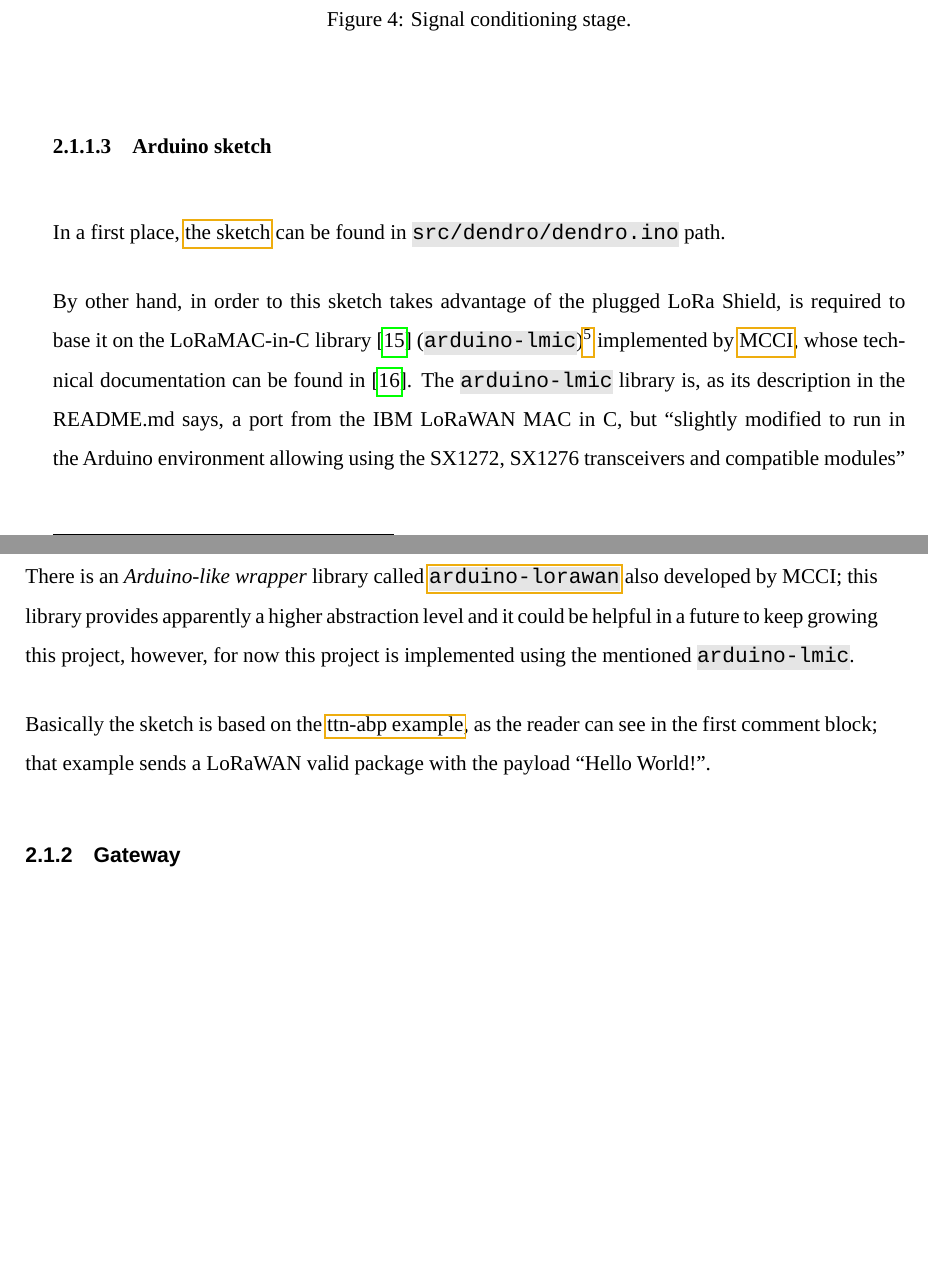
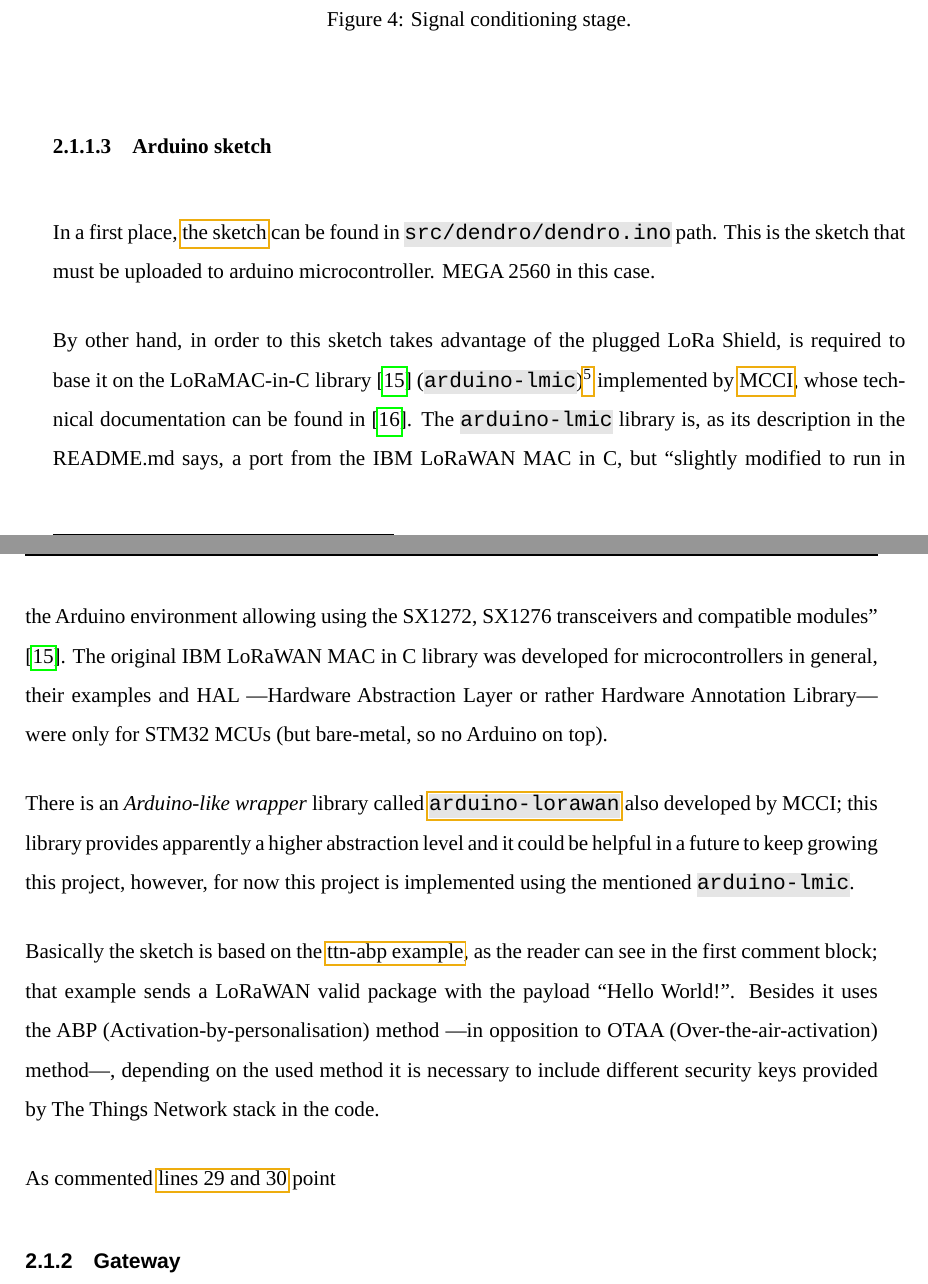
Before and after one commit to jfernandz/lora-arduino-dendrometer, a LaTeX document (docs/LaTex/Paper.tex): two parts of pages 13 and 14 of 24, joined at a grey line, cut so that both start at the same text, the shorter picture padded with empty space. Compiled offline with LuaLaTeX; a missing font is replaced by an installed copy or a similar font.

Commit message:
Completes docs

```diff
--- a/docs/LaTex/Paper.tex
+++ b/docs/LaTex/Paper.tex
@@ -611,13 +611,15 @@ This stage is focused on improve the signal acquisition, according to this poten
 \end{figure}
 
 \subsubsubsection{Arduino sketch}
-In a first place, \href{https://github.com/WyRe/lora-arduino-dendrometer/blob/master/src/arduino/dendro/dendro.ino}{the sketch} can be found in \cmd{src/dendro/dendro.ino} path.
+In a first place, \href{https://github.com/WyRe/lora-arduino-dendrometer/blob/master/src/arduino/dendro/dendro.ino}{the sketch} can be found in \cmd{src/dendro/dendro.ino} path. This is the sketch that must be uploaded to arduino microcontroller. MEGA 2560 in this case.
 
-By other hand, in order to this sketch takes advantage of the plugged LoRa Shield, is required to base it on the LoRaMAC-in-C library \cite{MCCI_lmic} (\cmd{arduino-lmic})\footnote{Dragino has a \href{https://github.com/dragino/arduino-lmic}{fork of this library} but has been considered less upgraded than the MCCI version, which is a fork itself from the first port of LMIC library by \href{https://github.com/matthijskooijman}{Matthijs Kooijman}.} implemented by \href{https://mcci.com/}{MCCI}, whose technical documentation can be found in \cite{MCCI_lmic_docs}. The \cmd{arduino-lmic} library is, as its description in the README.md says, a port from the IBM LoRaWAN MAC in C, but \enquote{slightly modified to run in the Arduino environment allowing using the SX1272, SX1276 transceivers and compatible modules} \cite{MCCI_lmic}.
+By other hand, in order to this sketch takes advantage of the plugged LoRa Shield, is required to base it on the LoRaMAC-in-C library \cite{MCCI_lmic} (\cmd{arduino-lmic})\footnote{Dragino has a \href{https://github.com/dragino/arduino-lmic}{fork of this library} but has been considered less upgraded than the MCCI version, which is a fork itself from the first port of LMIC library by \href{https://github.com/matthijskooijman}{Matthijs Kooijman}.} implemented by \href{https://mcci.com/}{MCCI}, whose technical documentation can be found in \cite{MCCI_lmic_docs}. The \cmd{arduino-lmic} library is, as its description in the README.md says, a port from the IBM LoRaWAN MAC in C, but \enquote{slightly modified to run in the Arduino environment allowing using the SX1272, SX1276 transceivers and compatible modules} \cite{MCCI_lmic}. The original IBM LoRaWAN MAC in C library was developed for microcontrollers in general, their examples and HAL ---Hardware Abstraction Layer or rather Hardware Annotation Library--- were only for STM32 MCUs (but bare-metal, so no Arduino on top).
 
 There is an \textit{Arduino-like wrapper} library called \href{https://github.com/mcci-catena/arduino-lorawan}{\cmd{arduino-lorawan}} also developed by MCCI; this library provides apparently a higher abstraction level and it could be helpful in a future to keep growing this project, however, for now this project is implemented using the mentioned \cmd{arduino-lmic}.
 
-Basically the sketch is based on the \href{https://github.com/mcci-catena/arduino-lmic/blob/master/examples/ttn-abp/ttn-abp.ino}{ttn-abp example}, as the reader can see in the first comment block; that example sends a LoRaWAN valid package with the payload \enquote{Hello World!}.
+Basically the sketch is based on the \href{https://github.com/mcci-catena/arduino-lmic/blob/master/examples/ttn-abp/ttn-abp.ino}{ttn-abp example}, as the reader can see in the first comment block; that example sends a LoRaWAN valid package with the payload \enquote{Hello World!}. Besides it uses the ABP (Activation-by-personalisation) method ---in opposition to OTAA (Over-the-air-activation) method---, depending on the used method it is necessary to include different security keys provided by The Things Network stack in the code.
+
+As commented \href{https://github.com/mcci-catena/arduino-lmic/blob/master/examples/ttn-abp/ttn-abp.ino#L29}{lines 29 and 30} point
 
 \subsubsection{Gateway}
 
```
Also changed, not shown: docs/LaTex/Paper.pdf.
